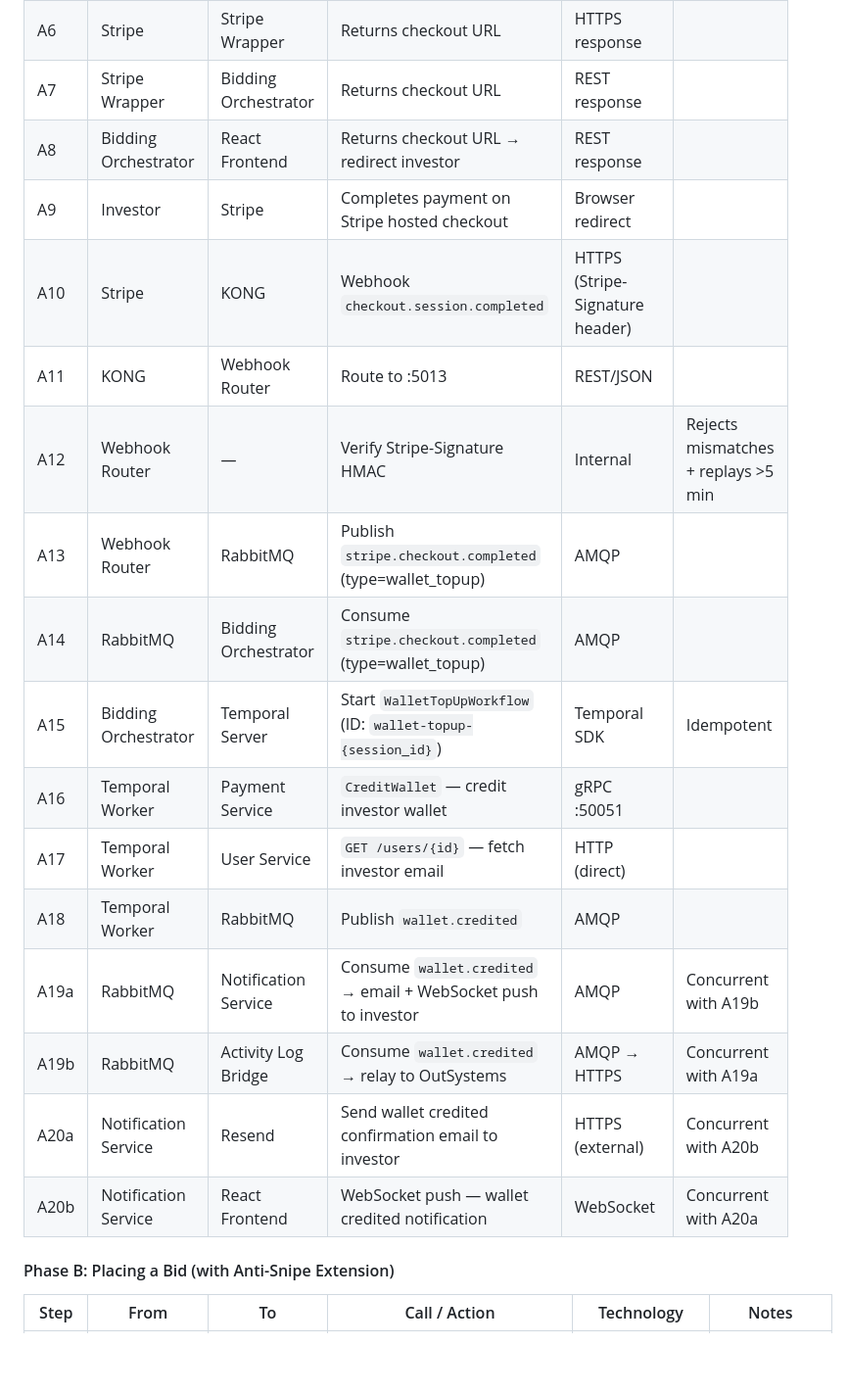
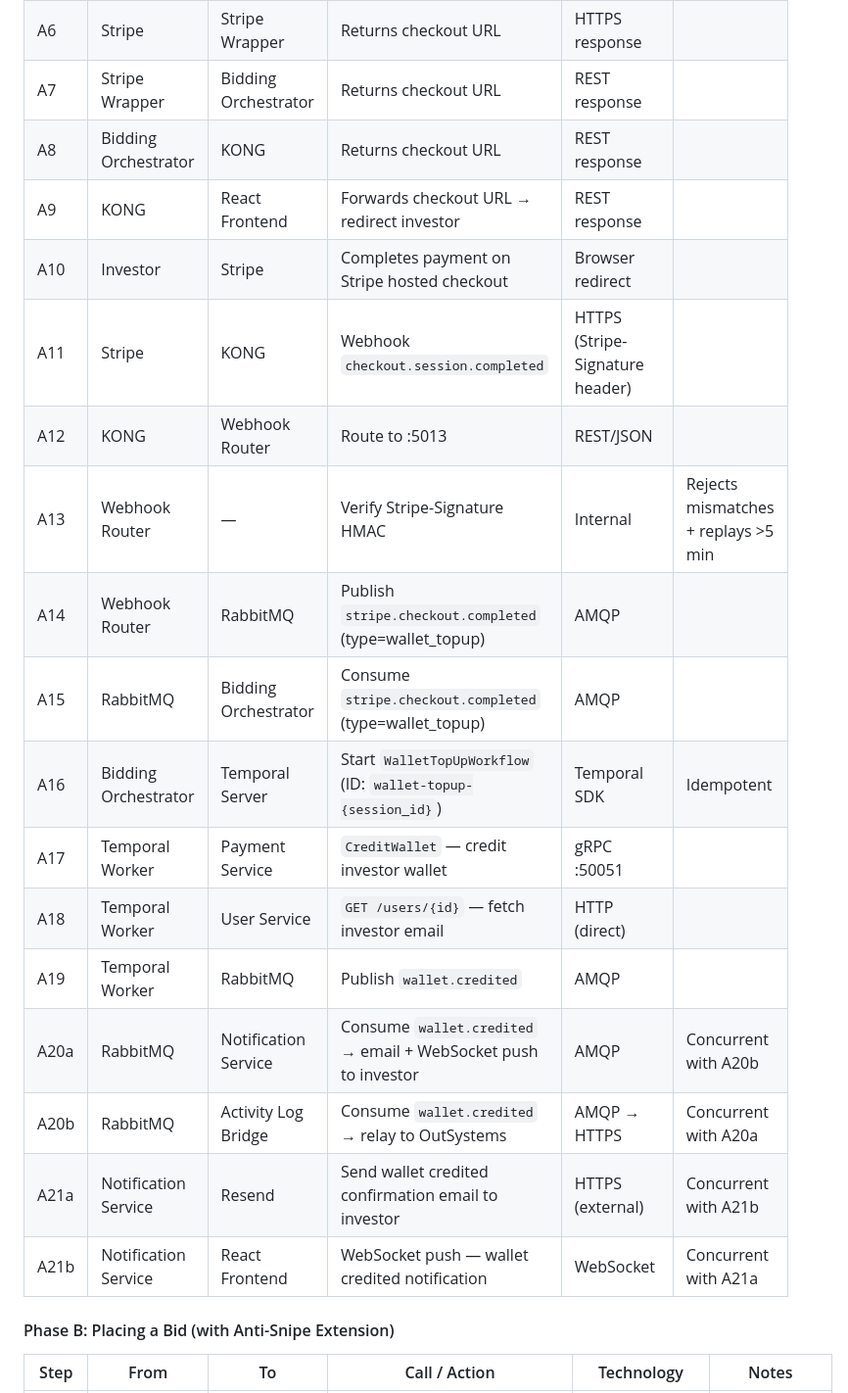
Before and after one commit to ihsankoolz/InvoiceFlow, a Markdown page: FINAL_ARCHITECTURE.md, the part around the change. Shown at 98% size. Drawn GitHub-style; blank space fills up the shorter version.

```diff
--- a/FINAL_ARCHITECTURE.md
+++ b/FINAL_ARCHITECTURE.md
@@ -540,21 +540,22 @@ This flow has three phases: (A) Wallet Top-Up, (B) Bidding with Anti-Snipe, (C)
 | A5 | Stripe Wrapper | Stripe | Create Checkout Session | HTTPS (external) | |
 | A6 | Stripe | Stripe Wrapper | Returns checkout URL | HTTPS response | |
 | A7 | Stripe Wrapper | Bidding Orchestrator | Returns checkout URL | REST response | |
-| A8 | Bidding Orchestrator | React Frontend | Returns checkout URL → redirect investor | REST response | |
-| A9 | Investor | Stripe | Completes payment on Stripe hosted checkout | Browser redirect | |
-| A10 | Stripe | KONG | Webhook `checkout.session.completed` | HTTPS (Stripe-Signature header) | |
-| A11 | KONG | Webhook Router | Route to :5013 | REST/JSON | |
-| A12 | Webhook Router | — | Verify Stripe-Signature HMAC | Internal | Rejects mismatches + replays >5 min |
-| A13 | Webhook Router | RabbitMQ | Publish `stripe.checkout.completed` (type=wallet_topup) | AMQP | |
-| A14 | RabbitMQ | Bidding Orchestrator | Consume `stripe.checkout.completed` (type=wallet_topup) | AMQP | |
-| A15 | Bidding Orchestrator | Temporal Server | Start `WalletTopUpWorkflow` (ID: `wallet-topup-{session_id}`) | Temporal SDK | Idempotent |
-| A16 | Temporal Worker | Payment Service | `CreditWallet` — credit investor wallet | gRPC :50051 | |
-| A17 | Temporal Worker | User Service | `GET /users/{id}` — fetch investor email | HTTP (direct) | |
-| A18 | Temporal Worker | RabbitMQ | Publish `wallet.credited` | AMQP | |
-| A19a | RabbitMQ | Notification Service | Consume `wallet.credited` → email + WebSocket push to investor | AMQP | Concurrent with A19b |
-| A19b | RabbitMQ | Activity Log Bridge | Consume `wallet.credited` → relay to OutSystems | AMQP → HTTPS | Concurrent with A19a |
-| A20a | Notification Service | Resend | Send wallet credited confirmation email to investor | HTTPS (external) | Concurrent with A20b |
-| A20b | Notification Service | React Frontend | WebSocket push — wallet credited notification | WebSocket | Concurrent with A20a |
+| A8 | Bidding Orchestrator | KONG | Returns checkout URL | REST response | |
+| A9 | KONG | React Frontend | Forwards checkout URL → redirect investor | REST response | |
+| A10 | Investor | Stripe | Completes payment on Stripe hosted checkout | Browser redirect | |
+| A11 | Stripe | KONG | Webhook `checkout.session.completed` | HTTPS (Stripe-Signature header) | |
+| A12 | KONG | Webhook Router | Route to :5013 | REST/JSON | |
+| A13 | Webhook Router | — | Verify Stripe-Signature HMAC | Internal | Rejects mismatches + replays >5 min |
+| A14 | Webhook Router | RabbitMQ | Publish `stripe.checkout.completed` (type=wallet_topup) | AMQP | |
+| A15 | RabbitMQ | Bidding Orchestrator | Consume `stripe.checkout.completed` (type=wallet_topup) | AMQP | |
+| A16 | Bidding Orchestrator | Temporal Server | Start `WalletTopUpWorkflow` (ID: `wallet-topup-{session_id}`) | Temporal SDK | Idempotent |
+| A17 | Temporal Worker | Payment Service | `CreditWallet` — credit investor wallet | gRPC :50051 | |
+| A18 | Temporal Worker | User Service | `GET /users/{id}` — fetch investor email | HTTP (direct) | |
+| A19 | Temporal Worker | RabbitMQ | Publish `wallet.credited` | AMQP | |
+| A20a | RabbitMQ | Notification Service | Consume `wallet.credited` → email + WebSocket push to investor | AMQP | Concurrent with A20b |
+| A20b | RabbitMQ | Activity Log Bridge | Consume `wallet.credited` → relay to OutSystems | AMQP → HTTPS | Concurrent with A20a |
+| A21a | Notification Service | Resend | Send wallet credited confirmation email to investor | HTTPS (external) | Concurrent with A21b |
+| A21b | Notification Service | React Frontend | WebSocket push — wallet credited notification | WebSocket | Concurrent with A21a |
 
 #### Phase B: Placing a Bid (with Anti-Snipe Extension)
 
```
Also changed, not shown: user_scenario.md (added, +136 -0 lines).
